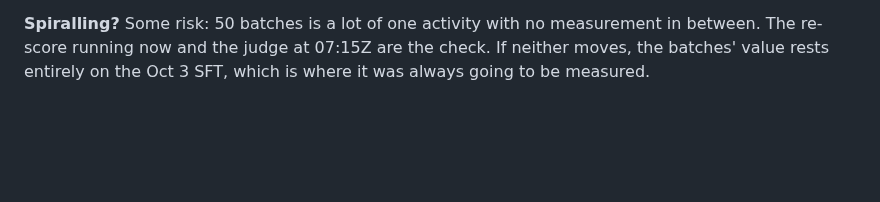
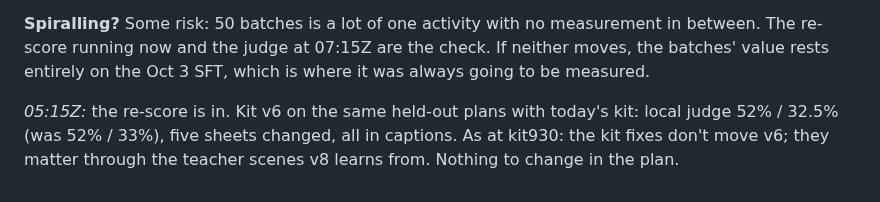
Before and after one commit to nimb-ou/manim-forge, a Markdown page: docs/REASSESS.md, the part around the change. GitHub-like rendering; blank space fills up the shorter version.

```diff
--- a/docs/REASSESS.md
+++ b/docs/REASSESS.md
@@ -607,3 +607,8 @@ unlikely from v8 alone (local judge 52% / Gemini 37-40% today).
 measurement in between. The re-score running now and the judge at 07:15Z
 are the check. If neither moves, the batches' value rests entirely on the
 Oct 3 SFT, which is where it was always going to be measured.
+
+*05:15Z:* the re-score is in. Kit v6 on the same held-out plans with
+today's kit: local judge 52% / 32.5% (was 52% / 33%), five sheets changed,
+all in captions. As at kit930: the kit fixes don't move v6; they matter
+through the teacher scenes v8 learns from. Nothing to change in the plan.
```
Also changed, not shown: docs/RESULTS.md (+8 -0 lines).
